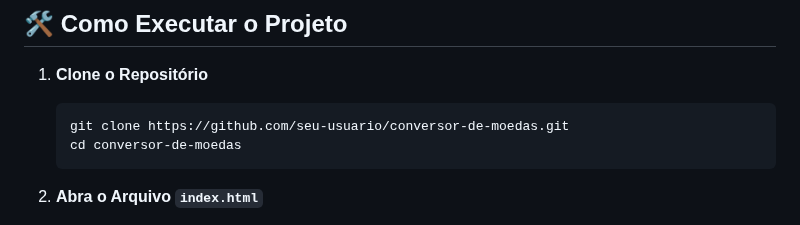
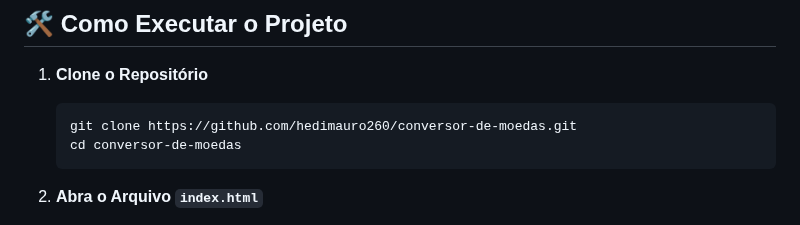
Before and after one commit to hedimauro260/conversor-de-moedas, a Markdown page: README.md, the part around the change. GitHub-like rendering.

````diff
--- a/README.md
+++ b/README.md
@@ -31,7 +31,7 @@ Certifique-se de ter os seguintes itens instalados antes de executar o projeto:
 1. **Clone o Repositório**
 
    ```bash
-   git clone https://github.com/seu-usuario/conversor-de-moedas.git
+   git clone https://github.com/hedimauro260/conversor-de-moedas.git
    cd conversor-de-moedas
    ```
 
````
